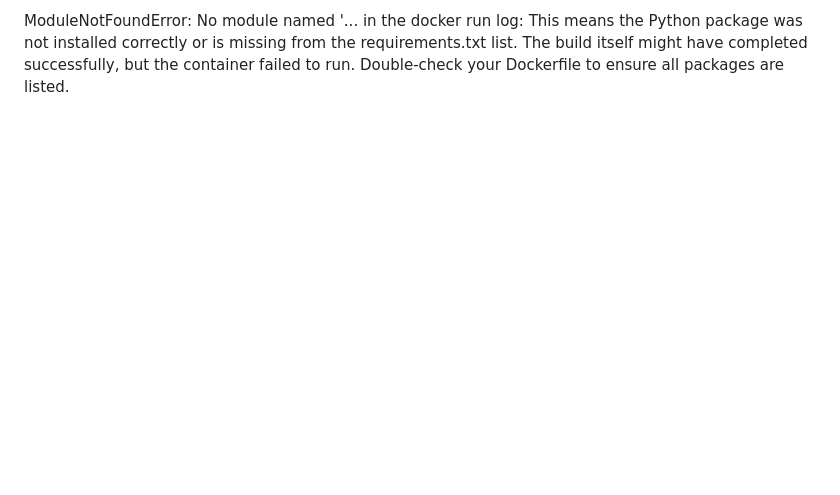
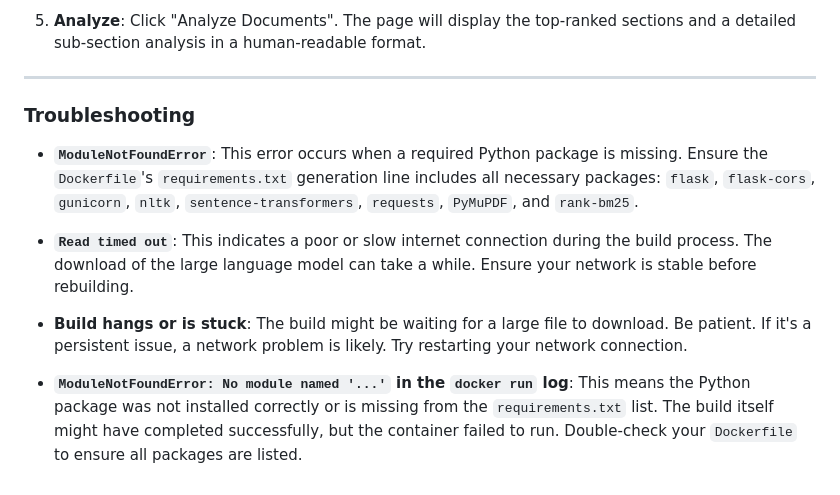
Before and after one commit to krishikamehta/AdobeRound3, a Markdown page: README.md, the part around one of its changes. Rendered like a GitHub page; blank space fills up the shorter version.

```diff
--- a/README.md
+++ b/README.md
@@ -66,2 +78,14 @@ Build hangs or is stuck: The build might be waiting for a large file to download
 
-ModuleNotFoundError: No module named '... in the docker run log: This means the Python package was not installed correctly or is missing from the requirements.txt list. The build itself might have completed successfully, but the container failed to run. Double-check your Dockerfile to ensure all packages are listed.
+5.  **Analyze**: Click "Analyze Documents". The page will display the top-ranked sections and a detailed sub-section analysis in a human-readable format.
+
+***
+
+### Troubleshooting
+
+* **`ModuleNotFoundError`**: This error occurs when a required Python package is missing. Ensure the `Dockerfile`'s `requirements.txt` generation line includes all necessary packages: `flask`, `flask-cors`, `gunicorn`, `nltk`, `sentence-transformers`, `requests`, `PyMuPDF`, and `rank-bm25`.
+
+* **`Read timed out`**: This indicates a poor or slow internet connection during the build process. The download of the large language model can take a while. Ensure your network is stable before rebuilding.
+
+* **Build hangs or is stuck**: The build might be waiting for a large file to download. Be patient. If it's a persistent issue, a network problem is likely. Try restarting your network connection.
+
+* **`ModuleNotFoundError: No module named '...'` in the `docker run` log**: This means the Python package was not installed correctly or is missing from the `requirements.txt` list. The build itself might have completed successfully, but the container failed to run. Double-check your `Dockerfile` to ensure all packages are listed.
```
Also changed, not shown: other parts of README.md (+46 -34 lines).
